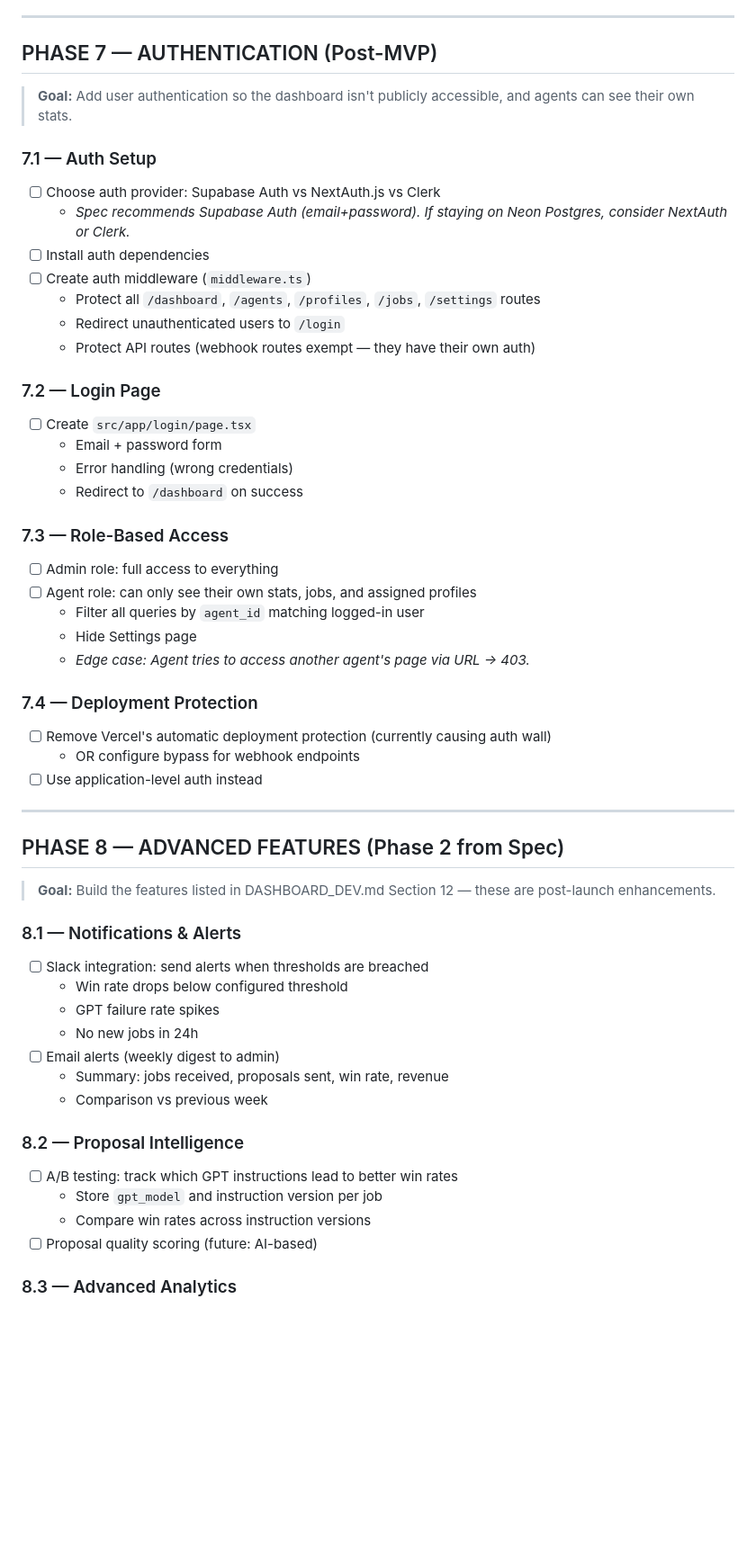
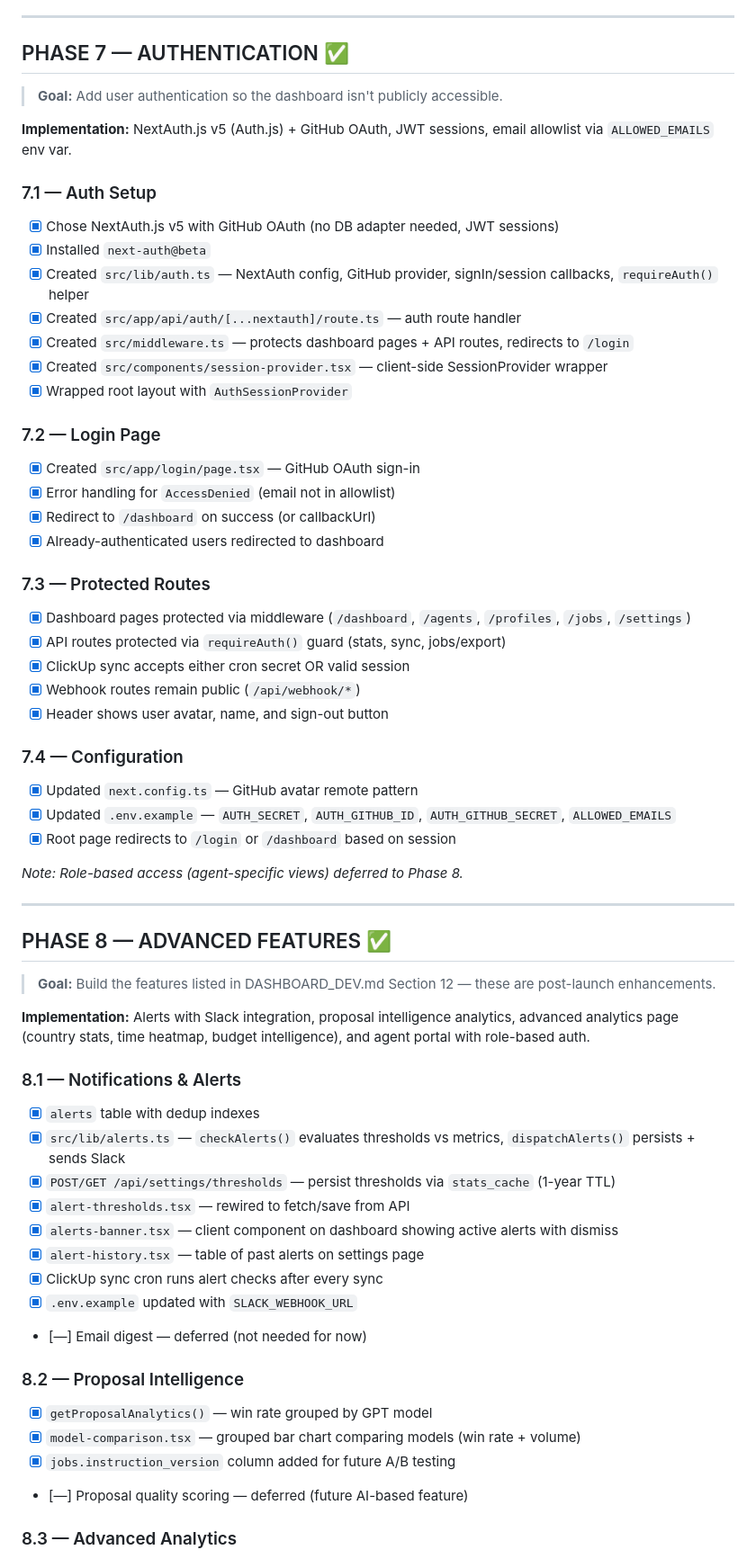
Before and after one commit to aleem313/sales-dashboard, a Markdown page: execution_plan.md, the part around one of its changes. Shown at 90% size. GitHub-like rendering; blank space fills up the shorter version.

Commit message:
Mark Phase 8 as complete in execution plan
Co-Authored-By: Claude Opus 4.6 <noreply@anthropic.com>

```diff
--- a/execution_plan.md
+++ b/execution_plan.md
@@ -601,63 +601,71 @@
 
 ---
 
-## PHASE 7 — AUTHENTICATION (Post-MVP)
+## PHASE 7 — AUTHENTICATION ✅
 
-> **Goal:** Add user authentication so the dashboard isn't publicly accessible, and agents can see their own stats.
+> **Goal:** Add user authentication so the dashboard isn't publicly accessible.
+
+**Implementation:** NextAuth.js v5 (Auth.js) + GitHub OAuth, JWT sessions, email allowlist via `ALLOWED_EMAILS` env var.
 
 ### 7.1 — Auth Setup
 
-- [ ] Choose auth provider: Supabase Auth vs NextAuth.js vs Clerk
-  - _Spec recommends Supabase Auth (email+password). If staying on Neon Postgres, consider NextAuth or Clerk._
-- [ ] Install auth dependencies
-- [ ] Create auth middleware (`middleware.ts`)
-  - Protect all `/dashboard`, `/agents`, `/profiles`, `/jobs`, `/settings` routes
-  - Redirect unauthenticated users to `/login`
-  - Protect API routes (webhook routes exempt — they have their own auth)
+- [x] Chose NextAuth.js v5 with GitHub OAuth (no DB adapter needed, JWT sessions)
+- [x] Installed `next-auth@beta`
+- [x] Created `src/lib/auth.ts` — NextAuth config, GitHub provider, signIn/session callbacks, `requireAuth()` helper
+- [x] Created `src/app/api/auth/[...nextauth]/route.ts` — auth route handler
+- [x] Created `src/middleware.ts` — protects dashboard pages + API routes, redirects to `/login`
+- [x] Created `src/components/session-provider.tsx` — client-side SessionProvider wrapper
+- [x] Wrapped root layout with `AuthSessionProvider`
 
 ### 7.2 — Login Page
 
-- [ ] Create `src/app/login/page.tsx`
-  - Email + password form
-  - Error handling (wrong credentials)
-  - Redirect to `/dashboard` on success
+- [x] Created `src/app/login/page.tsx` — GitHub OAuth sign-in
+- [x] Error handling for `AccessDenied` (email not in allowlist)
+- [x] Redirect to `/dashboard` on success (or callbackUrl)
+- [x] Already-authenticated users redirected to dashboard
 
-### 7.3 — Role-Based Access
+### 7.3 — Protected Routes
 
-- [ ] Admin role: full access to everything
-- [ ] Agent role: can only see their own stats, jobs, and assigned profiles
-  - Filter all queries by `agent_id` matching logged-in user
-  - Hide Settings page
-  - _Edge case: Agent tries to access another agent's page via URL → 403._
+- [x] Dashboard pages protected via middleware (`/dashboard`, `/agents`, `/profiles`, `/jobs`, `/settings`)
+- [x] API routes protected via `requireAuth()` guard (stats, sync, jobs/export)
+- [x] ClickUp sync accepts either cron secret OR valid session
+- [x] Webhook routes remain public (`/api/webhook/*`)
+- [x] Header shows user avatar, name, and sign-out button
 
-### 7.4 — Deployment Protection
+### 7.4 — Configuration
 
-- [ ] Remove Vercel's automatic deployment protection (currently causing auth wall)
-  - OR configure bypass for webhook endpoints
-- [ ] Use application-level auth instead
+- [x] Updated `next.config.ts` — GitHub avatar remote pattern
+- [x] Updated `.env.example` — `AUTH_SECRET`, `AUTH_GITHUB_ID`, `AUTH_GITHUB_SECRET`, `ALLOWED_EMAILS`
+- [x] Root page redirects to `/login` or `/dashboard` based on session
+
+_Note: Role-based access (agent-specific views) deferred to Phase 8._
 
 ---
 
-## PHASE 8 — ADVANCED FEATURES (Phase 2 from Spec)
+## PHASE 8 — ADVANCED FEATURES ✅
 
 > **Goal:** Build the features listed in DASHBOARD_DEV.md Section 12 — these are post-launch enhancements.
 
+**Implementation:** Alerts with Slack integration, proposal intelligence analytics, advanced analytics page (country stats, time heatmap, budget intelligence), and agent portal with role-based auth.
+
 ### 8.1 — Notifications & Alerts
 
-- [ ] Slack integration: send alerts when thresholds are breached
-  - Win rate drops below configured threshold
-  - GPT failure rate spikes
-  - No new jobs in 24h
-- [ ] Email alerts (weekly digest to admin)
-  - Summary: jobs received, proposals sent, win rate, revenue
-  - Comparison vs previous week
+- [x] `alerts` table with dedup indexes
+- [x] `src/lib/alerts.ts` — `checkAlerts()` evaluates thresholds vs metrics, `dispatchAlerts()` persists + sends Slack
+- [x] `POST/GET /api/settings/thresholds` — persist thresholds via `stats_cache` (1-year TTL)
+- [x] `alert-thresholds.tsx` — rewired to fetch/save from API
+- [x] `alerts-banner.tsx` — client component on dashboard showing active alerts with dismiss
+- [x] `alert-history.tsx` — table of past alerts on settings page
+- [x] ClickUp sync cron runs alert checks after every sync
+- [x] `.env.example` updated with `SLACK_WEBHOOK_URL`
+- [—] Email digest — deferred (not needed for now)
 
 ### 8.2 — Proposal Intelligence
 
-- [ ] A/B testing: track which GPT instructions lead to better win rates
-  - Store `gpt_model` and instruction version per job
-  - Compare win rates across instruction versions
-- [ ] Proposal quality scoring (future: AI-based)
+- [x] `getProposalAnalytics()` — win rate grouped by GPT model
+- [x] `model-comparison.tsx` — grouped bar chart comparing models (win rate + volume)
+- [x] `jobs.instruction_version` column added for future A/B testing
+- [—] Proposal quality scoring — deferred (future AI-based feature)
 
 ### 8.3 — Advanced Analytics
 
```
Also changed, not shown: other parts of execution_plan.md (+19 -17 lines).
